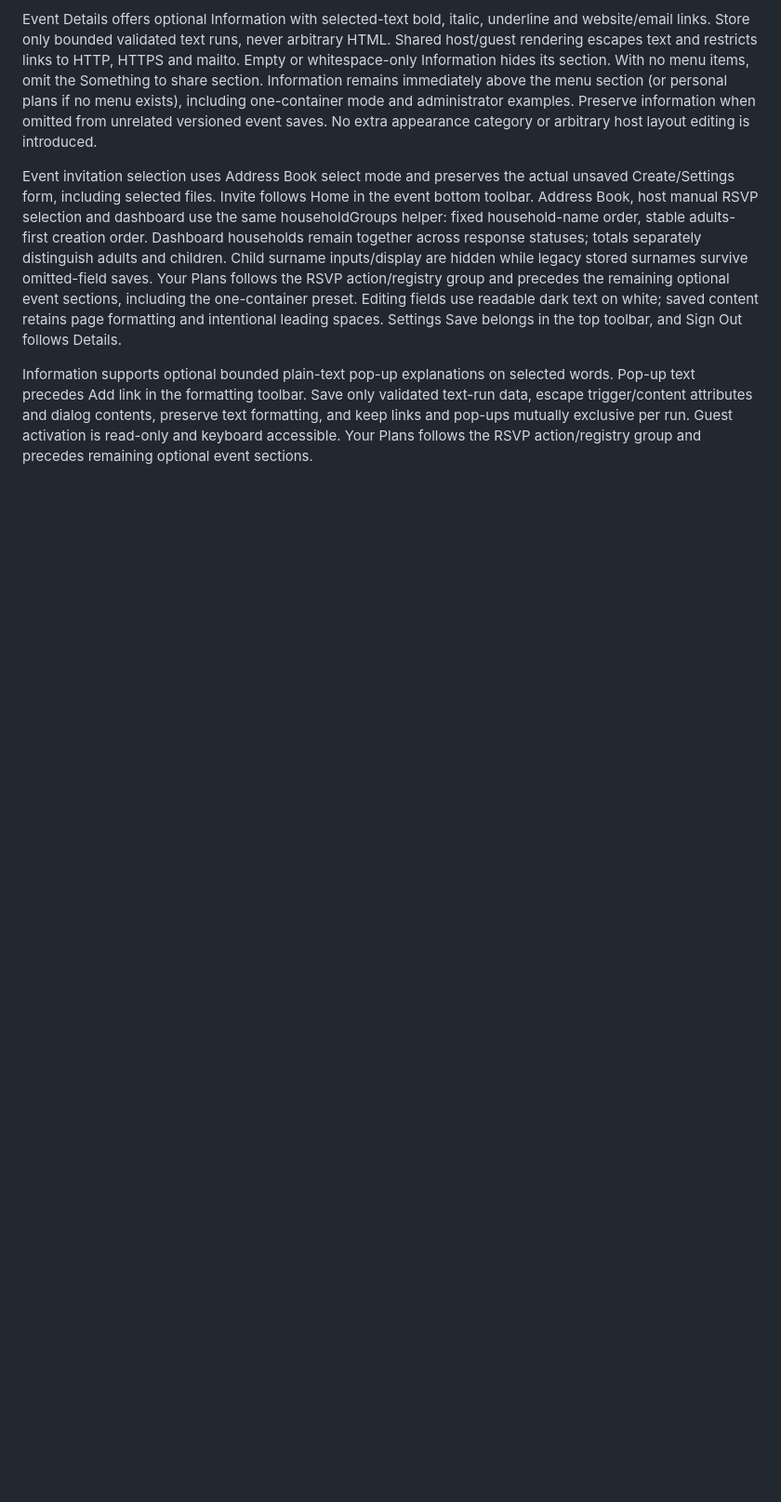
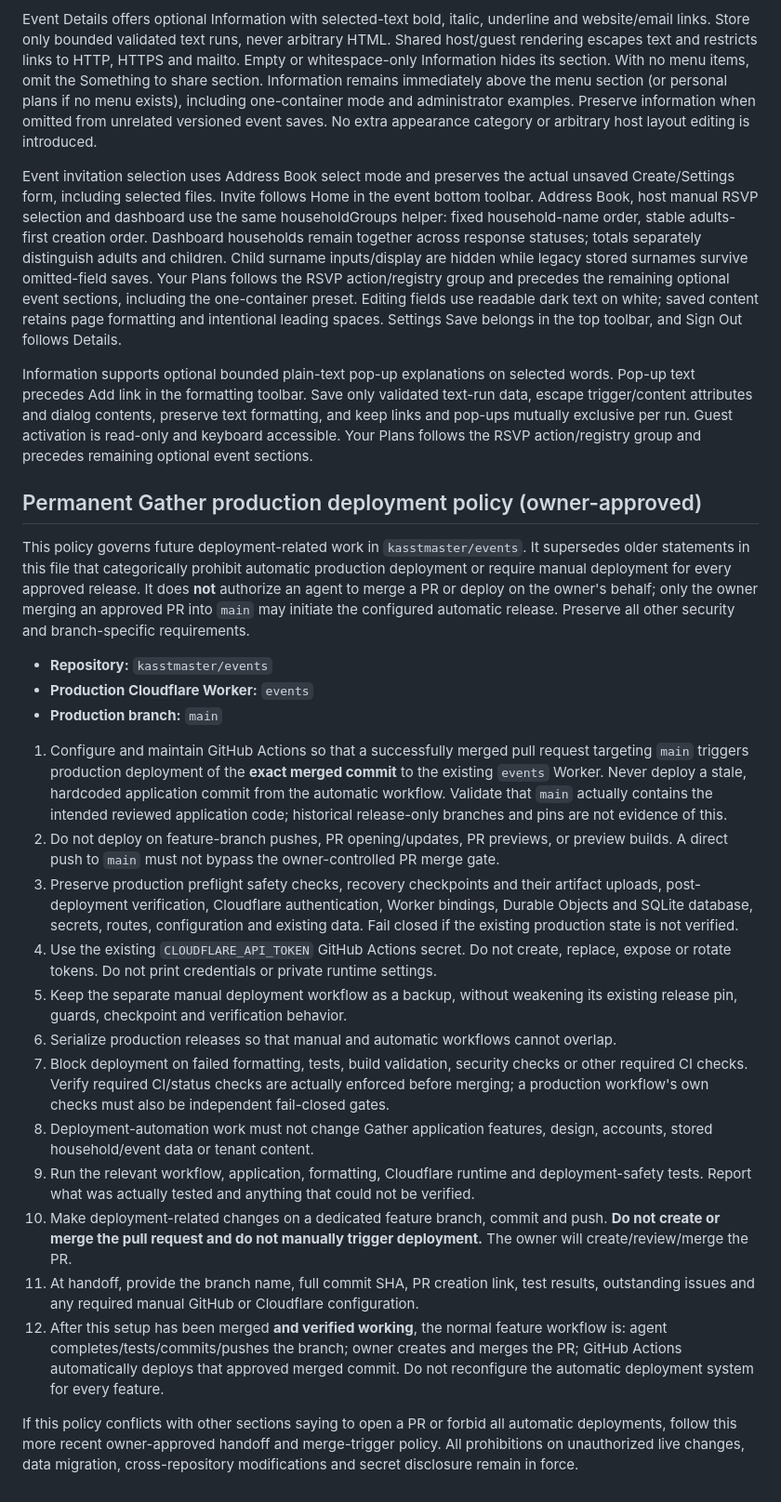
Before and after one commit to kasstmaster/events, a Markdown page: AGENTS.md, the part around the change. Shown at 93% size. Rendered like a GitHub page; blank space fills up the shorter version.

Commit message:
Document owner-controlled automatic Gather deployment policy

```diff
--- a/AGENTS.md
+++ b/AGENTS.md
@@ -114,3 +114,26 @@ Event Details offers optional Information with selected-text bold, italic, under
 Event invitation selection uses Address Book select mode and preserves the actual unsaved Create/Settings form, including selected files. Invite follows Home in the event bottom toolbar. Address Book, host manual RSVP selection and dashboard use the same householdGroups helper: fixed household-name order, stable adults-first creation order. Dashboard households remain together across response statuses; totals separately distinguish adults and children. Child surname inputs/display are hidden while legacy stored surnames survive omitted-field saves. Your Plans follows the RSVP action/registry group and precedes the remaining optional event sections, including the one-container preset. Editing fields use readable dark text on white; saved content retains page formatting and intentional leading spaces. Settings Save belongs in the top toolbar, and Sign Out follows Details.
 
 Information supports optional bounded plain-text pop-up explanations on selected words. Pop-up text precedes Add link in the formatting toolbar. Save only validated text-run data, escape trigger/content attributes and dialog contents, preserve text formatting, and keep links and pop-ups mutually exclusive per run. Guest activation is read-only and keyboard accessible. Your Plans follows the RSVP action/registry group and precedes remaining optional event sections.
+
+## Permanent Gather production deployment policy (owner-approved)
+
+This policy governs future deployment-related work in `kasstmaster/events`. It supersedes older statements in this file that categorically prohibit automatic production deployment or require manual deployment for every approved release. It does **not** authorize an agent to merge a PR or deploy on the owner's behalf; only the owner merging an approved PR into `main` may initiate the configured automatic release. Preserve all other security and branch-specific requirements.
+
+- **Repository:** `kasstmaster/events`
+- **Production Cloudflare Worker:** `events`
+- **Production branch:** `main`
+
+1. Configure and maintain GitHub Actions so that a successfully merged pull request targeting `main` triggers production deployment of the **exact merged commit** to the existing `events` Worker. Never deploy a stale, hardcoded application commit from the automatic workflow. Validate that `main` actually contains the intended reviewed application code; historical release-only branches and pins are not evidence of this.
+2. Do not deploy on feature-branch pushes, PR opening/updates, PR previews, or preview builds. A direct push to `main` must not bypass the owner-controlled PR merge gate.
+3. Preserve production preflight safety checks, recovery checkpoints and their artifact uploads, post-deployment verification, Cloudflare authentication, Worker bindings, Durable Objects and SQLite database, secrets, routes, configuration and existing data. Fail closed if the existing production state is not verified.
+4. Use the existing `CLOUDFLARE_API_TOKEN` GitHub Actions secret. Do not create, replace, expose or rotate tokens. Do not print credentials or private runtime settings.
+5. Keep the separate manual deployment workflow as a backup, without weakening its existing release pin, guards, checkpoint and verification behavior.
+6. Serialize production releases so that manual and automatic workflows cannot overlap.
+7. Block deployment on failed formatting, tests, build validation, security checks or other required CI checks. Verify required CI/status checks are actually enforced before merging; a production workflow's own checks must also be independent fail-closed gates.
+8. Deployment-automation work must not change Gather application features, design, accounts, stored household/event data or tenant content.
+9. Run the relevant workflow, application, formatting, Cloudflare runtime and deployment-safety tests. Report what was actually tested and anything that could not be verified.
+10. Make deployment-related changes on a dedicated feature branch, commit and push. **Do not create or merge the pull request and do not manually trigger deployment.** The owner will create/review/merge the PR.
+11. At handoff, provide the branch name, full commit SHA, PR creation link, test results, outstanding issues and any required manual GitHub or Cloudflare configuration.
+12. After this setup has been merged **and verified working**, the normal feature workflow is: agent completes/tests/commits/pushes the branch; owner creates and merges the PR; GitHub Actions automatically deploys that approved merged commit. Do not reconfigure the automatic deployment system for every feature.
+
+If this policy conflicts with other sections saying to open a PR or forbid all automatic deployments, follow this more recent owner-approved handoff and merge-trigger policy. All prohibitions on unauthorized live changes, data migration, cross-repository modifications and secret disclosure remain in force.
```
